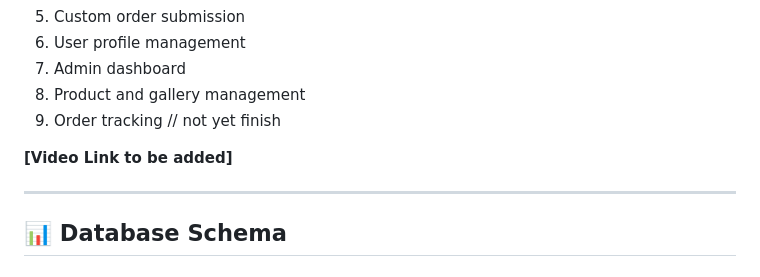
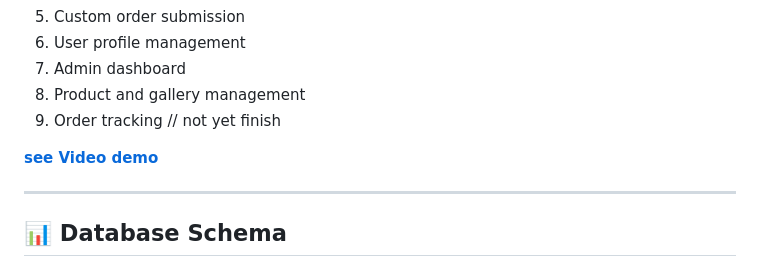
Before and after one commit to Ibrahim8479/mh-couture, a Markdown page: README.md, the part around one of its changes. GitHub-like rendering.

Commit message:
Update README with video link and author section

```diff
--- a/README.md
+++ b/README.md
@@ -296,7 +296,7 @@ A complete demonstration video (max 10 minutes) is available showing:
 8. Product and gallery management
 9. Order tracking // not yet finish
 
-**[Video Link to be added]**
+**[see Video demo ](https://youtu.be/QUrqnJHTFMw)**
 
 ---
 
```
Also changed, not shown: other parts of README.md (+1 -1 lines).
